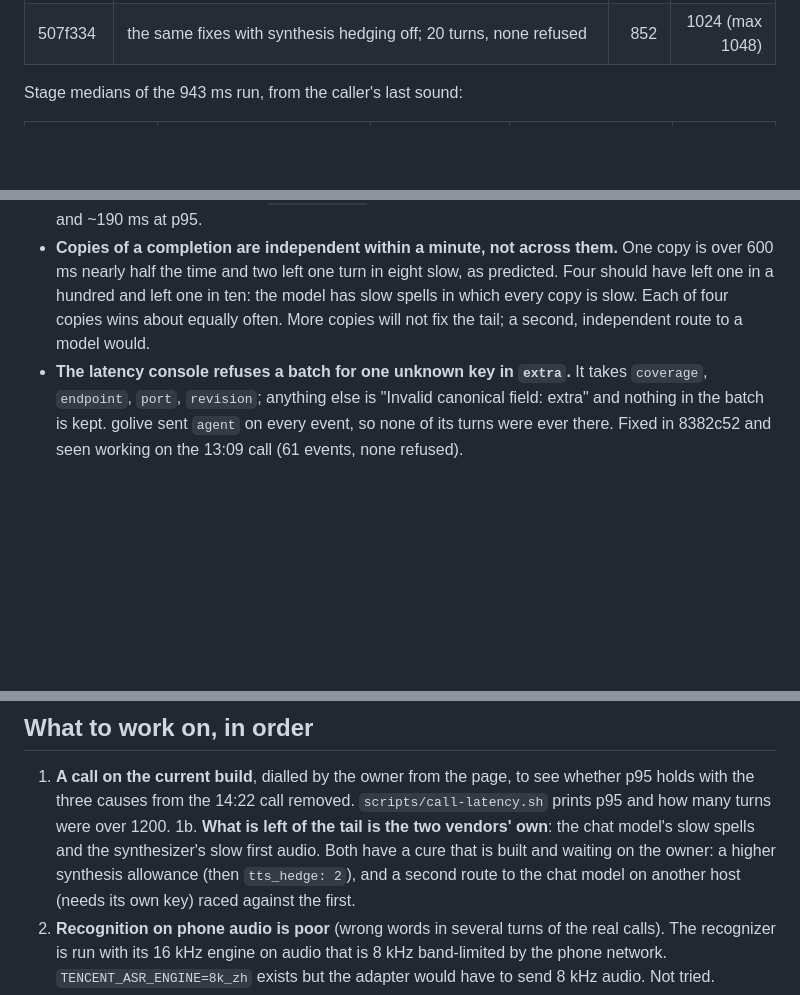
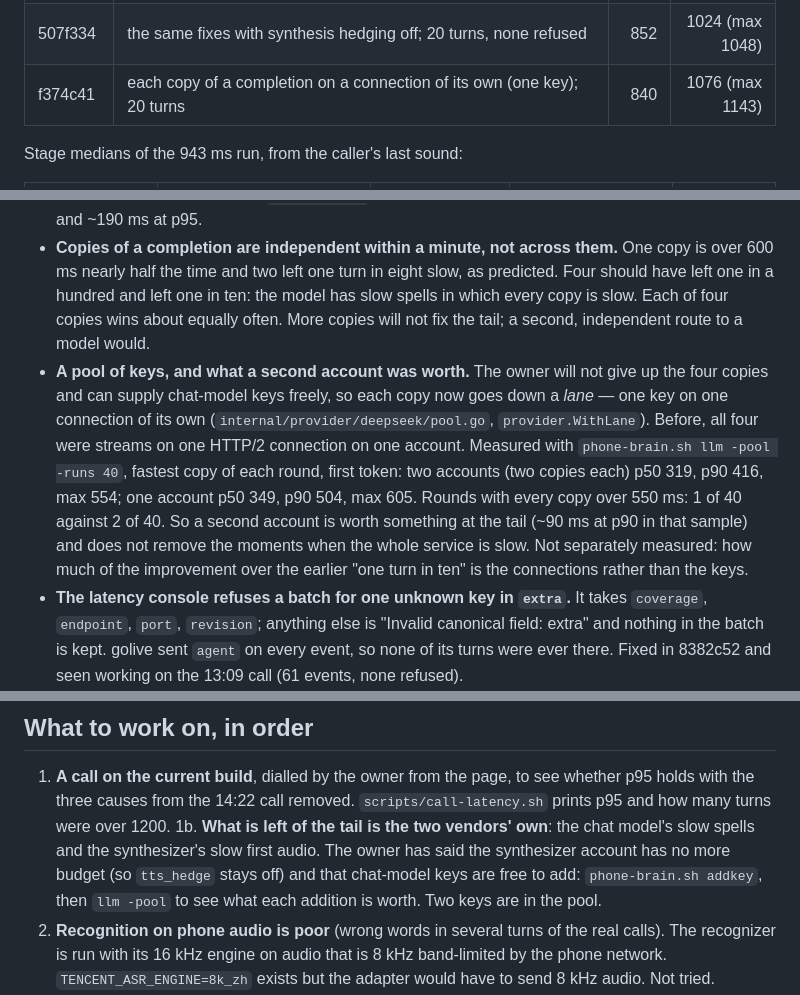
Before and after one commit to chuanmingliu/full-duplex-go-live, a Markdown page: CLAUDE.md, 3 parts joined by grey strips. GitHub-like rendering; blank space fills up the shorter version.

Commit message:
CLAUDE.md: the key pool measured with two accounts
Co-Authored-By: Claude Fable 5.1 <noreply@anthropic.com>
Claude-Session: https://claude.ai/code/session_01NBWaiyRXSwZHRWVHCkdP6D

```diff
--- a/CLAUDE.md
+++ b/CLAUDE.md
@@ -51,6 +51,7 @@ Real providers on the test box, no phone, 15 measured turns each
 | c2fbf96 | answer prepared during a mid-thought wait; fixes from the 18:34 call; 20 turns | 878 | 1067 (max 1262) |
 | 779002e | fixes from the 20:18 call, with the first segment raced on two synthesis connections; 28 turns, 2 lost to the synthesizer's rate limit | 851 | 1011 (max 1020) |
 | 507f334 | the same fixes with synthesis hedging off; 20 turns, none refused | 852 | 1024 (max 1048) |
+| f374c41 | each copy of a completion on a connection of its own (one key); 20 turns | 840 | 1076 (max 1143) |
 
 Stage medians of the 943 ms run, from the caller's last sound:
 
@@ -105,6 +106,18 @@ made on one build.
   in ten: the model has slow spells in which every copy is slow. Each of four
   copies wins about equally often. More copies will not fix the tail; a second,
   independent route to a model would.
+- **A pool of keys, and what a second account was worth.** The owner will not
+  give up the four copies and can supply chat-model keys freely, so each copy
+  now goes down a *lane* — one key on one connection of its own
+  (`internal/provider/deepseek/pool.go`, `provider.WithLane`). Before, all four
+  were streams on one HTTP/2 connection on one account. Measured with
+  `phone-brain.sh llm -pool -runs 40`, fastest copy of each round, first token:
+  two accounts (two copies each) p50 319, p90 416, max 554; one account p50
+  349, p90 504, max 605. Rounds with every copy over 550 ms: 1 of 40 against 2
+  of 40. So a second account is worth something at the tail (~90 ms at p90 in
+  that sample) and does not remove the moments when the whole service is slow.
+  Not separately measured: how much of the improvement over the earlier "one
+  turn in ten" is the connections rather than the keys.
 - **The latency console refuses a batch for one unknown key in `extra`.** It
   takes `coverage`, `endpoint`, `port`, `revision`; anything else is "Invalid
   canonical field: extra" and nothing in the batch is kept. golive sent
@@ -197,10 +210,10 @@ made on one build.
    whether p95 holds with the three causes from the 14:22 call removed.
    `scripts/call-latency.sh` prints p95 and how many turns were over 1200.
 1b. **What is left of the tail is the two vendors' own**: the chat model's slow
-   spells and the synthesizer's slow first audio. Both have a cure that is
-   built and waiting on the owner: a higher synthesis allowance (then
-   `tts_hedge: 2`), and a second route to the chat model on another host
-   (needs its own key) raced against the first.
+   spells and the synthesizer's slow first audio. The owner has said the
+   synthesizer account has no more budget (so `tts_hedge` stays off) and that
+   chat-model keys are free to add: `phone-brain.sh addkey`, then
+   `llm -pool` to see what each addition is worth. Two keys are in the pool.
 2. **Recognition on phone audio is poor** (wrong words in several turns of the
    real calls). The recognizer is run with its 16 kHz engine on audio that is
    8 kHz band-limited by the phone network. `TENCENT_ASR_ENGINE=8k_zh` exists
```
